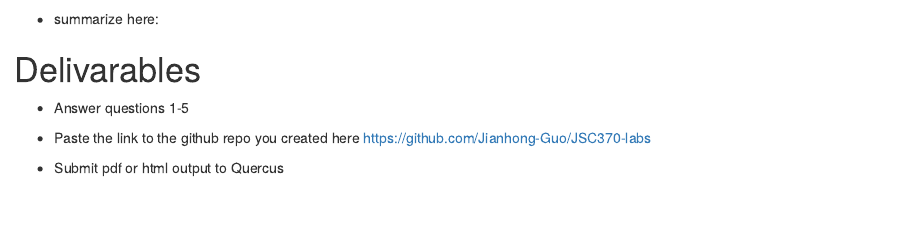
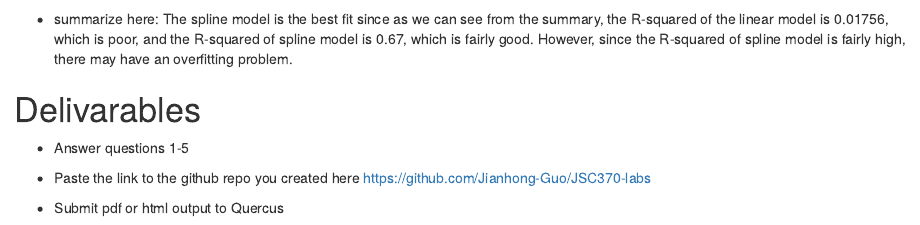
Before and after one commit to Jianhong-Guo/JSC370-labs, an R Markdown document (lab05-wrangling-gam.Rmd): the page in a window 1100 px wide, from 7730 px down. Rendered offline with R 4.5, knitr and Pandoc, with nearby package versions; some code elsewhere in the file could not run offline.

Commit message:
add answers

````diff
--- a/lab05-wrangling-gam.Rmd
+++ b/lab05-wrangling-gam.Rmd
@@ -251,7 +251,7 @@ summary(gam_mod)
 plot(gam_mod)
 ```
 
-- summarize here:
+- summarize here: The spline model is the best fit since as we can see from the summary, the R-squared of the linear model is 0.01756, which is poor, and the R-squared of spline model is 0.67, which is fairly good. However, since the R-squared of spline model is fairly high, there may have an overfitting problem.
 
 # Delivarables
 
````
Also changed, not shown: lab05-wrangling-gam.html (added).
